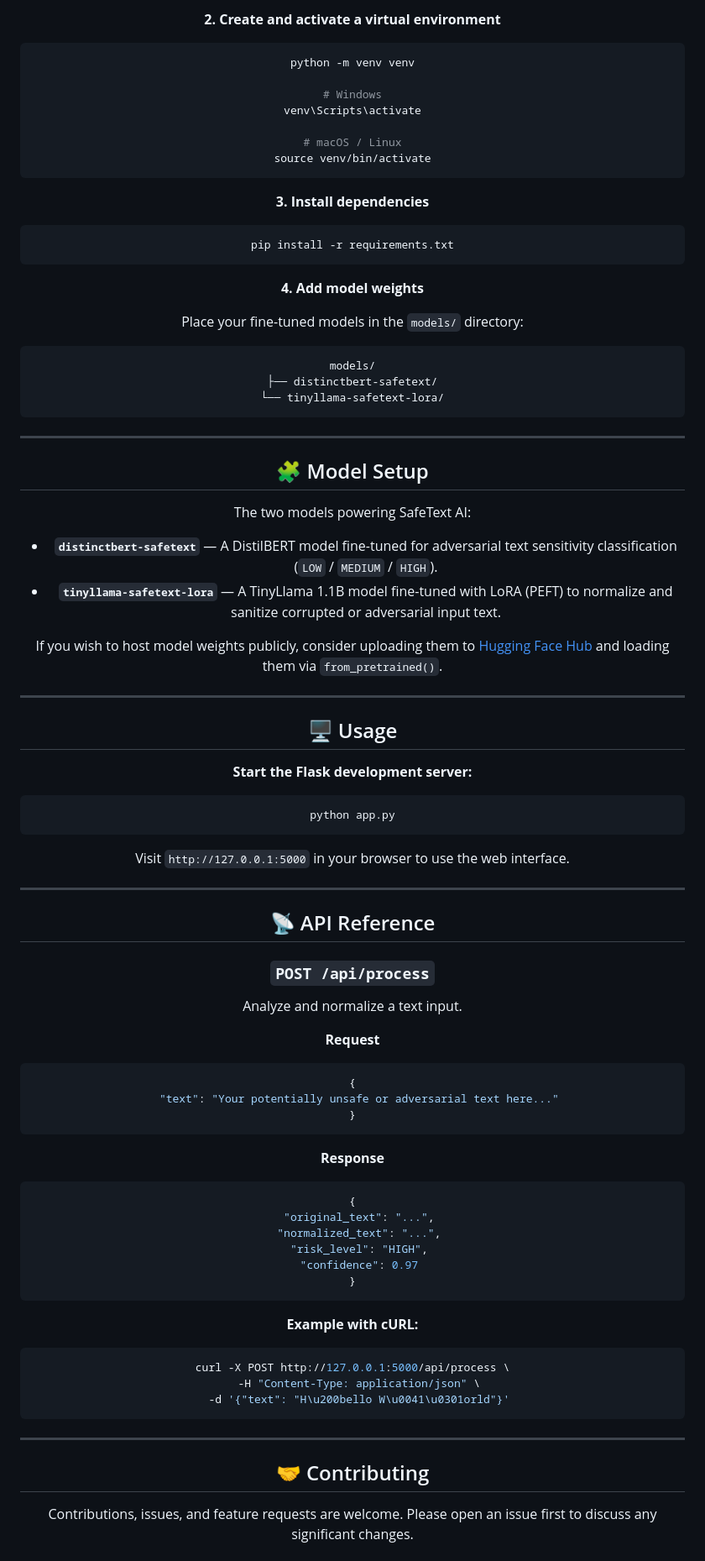
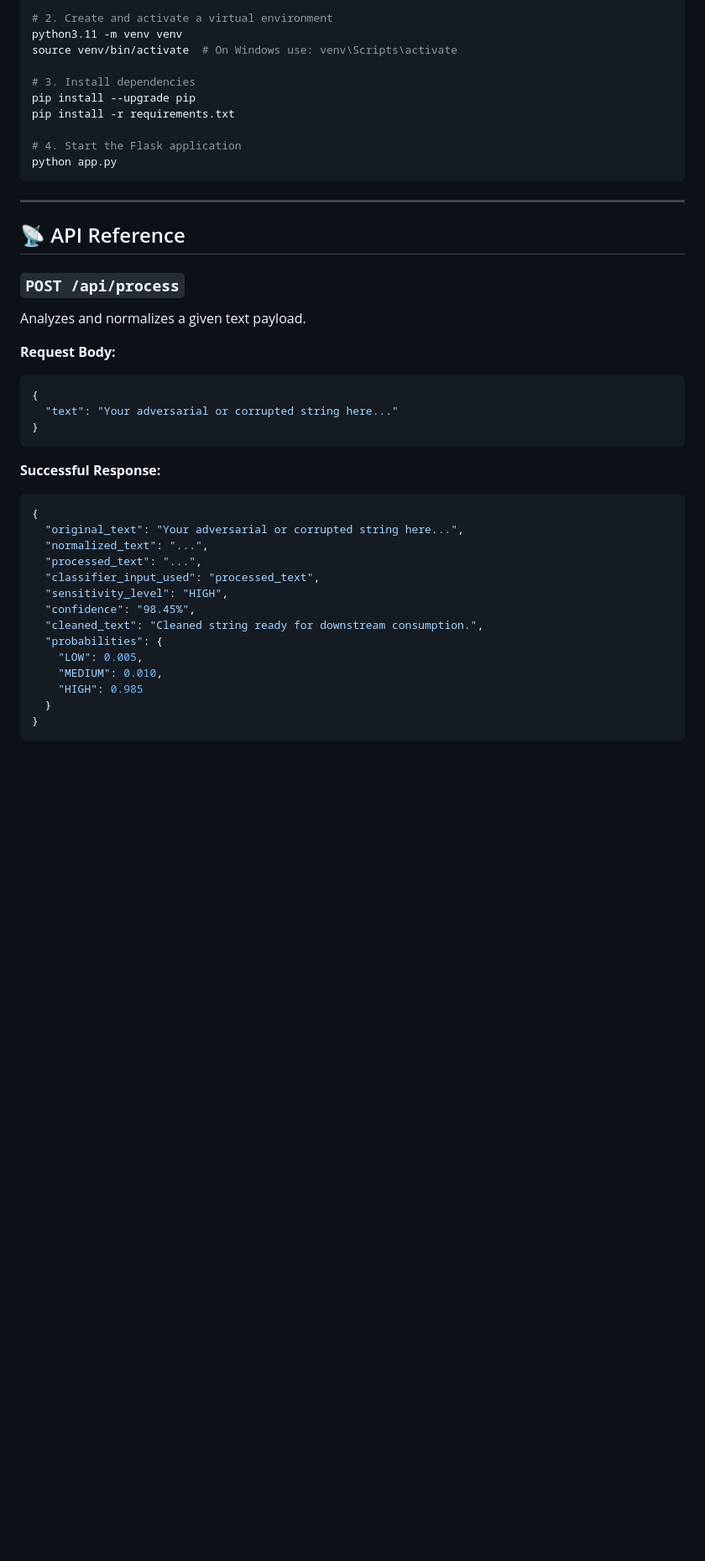
Before and after one commit to Chahethsen12/SafeText-AI, a Markdown page: README.md, the part around one of its changes. Shown at 84% size. Drawn GitHub-style; blank space fills up the shorter version.

````diff
--- a/README.md
+++ b/README.md
@@ -56,54 +76,15 @@ cd SafeText_App
 
-**2. Create and activate a virtual environment**
+# 2. Create and activate a virtual environment
+python3.11 -m venv venv
+source venv/bin/activate  # On Windows use: venv\Scripts\activate
 
-```bash
-python -m venv venv
+# 3. Install dependencies
+pip install --upgrade pip
+pip install -r requirements.txt
 
-# Windows
-venv\Scripts\activate
-
-# macOS / Linux
-source venv/bin/activate
-```
-
-**3. Install dependencies**
-
-```bash
-pip install -r requirements.txt
-```
-
-**4. Add model weights**
-
-Place your fine-tuned models in the `models/` directory:
-
-```
-models/
-├── distinctbert-safetext/
-└── tinyllama-safetext-lora/
-```
-
----
-
-## 🧩 Model Setup
-
-The two models powering SafeText AI:
-
-- **`distinctbert-safetext`** — A DistilBERT model fine-tuned for adversarial text sensitivity classification (`LOW` / `MEDIUM` / `HIGH`).
-- **`tinyllama-safetext-lora`** — A TinyLlama 1.1B model fine-tuned with LoRA (PEFT) to normalize and sanitize corrupted or adversarial input text.
-
-If you wish to host model weights publicly, consider uploading them to [Hugging Face Hub](https://huggingface.co/models) and loading them via `from_pretrained()`.
-
----
-
-## 🖥️ Usage
-
-**Start the Flask development server:**
-
-```bash
+# 4. Start the Flask application
 python app.py
 ```
-
-Visit `http://127.0.0.1:5000` in your browser to use the web interface.
 
 ---
 
@@ -111,38 +92,29 @@ Visit `http://127.0.0.1:5000` in your browser to use the web interface.
 
 ### `POST /api/process`
 
-Analyze and normalize a text input.
+Analyzes and normalizes a given text payload.
 
-**Request**
-
+**Request Body:**
 ```json
 {
-  "text": "Your potentially unsafe or adversarial text here..."
+  "text": "Your adversarial or corrupted string here..."
 }
 ```
 
-**Response**
-
+**Successful Response:**
 ```json
 {
-  "original_text": "...",
+  "original_text": "Your adversarial or corrupted string here...",
   "normalized_text": "...",
-  "risk_level": "HIGH",
-  "confidence": 0.97
+  "processed_text": "...",
+  "classifier_input_used": "processed_text",
+  "sensitivity_level": "HIGH",
+  "confidence": "98.45%",
+  "cleaned_text": "Cleaned string ready for downstream consumption.",
+  "probabilities": {
+    "LOW": 0.005,
+    "MEDIUM": 0.010,
+    "HIGH": 0.985
+  }
 }
 ```
-
-**Example with cURL:**
-
-```bash
-curl -X POST http://127.0.0.1:5000/api/process \
-  -H "Content-Type: application/json" \
-  -d '{"text": "H\u200bello W\u0041\u0301orld"}'
-```
-
----
-
-## 🤝 Contributing
-
-Contributions, issues, and feature requests are welcome. Please open an issue first to discuss any significant changes.
-
````
Also changed, not shown: other parts of README.md (+55 -40 lines).
